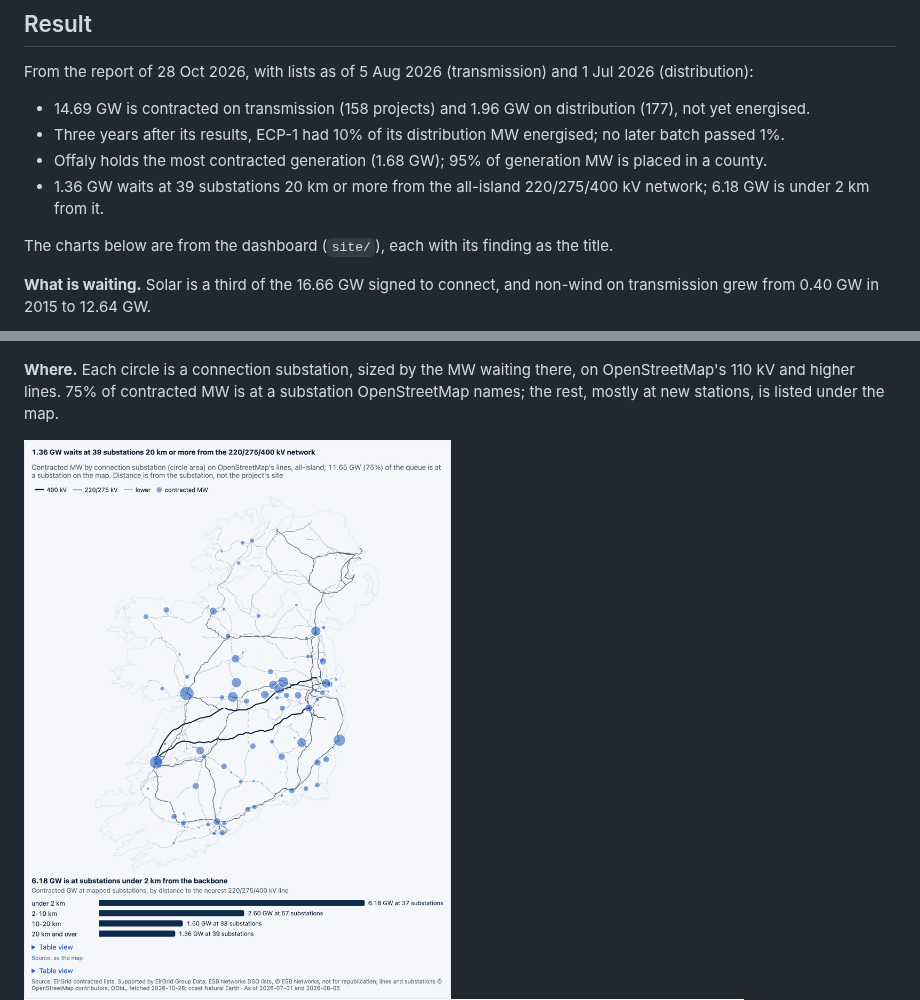
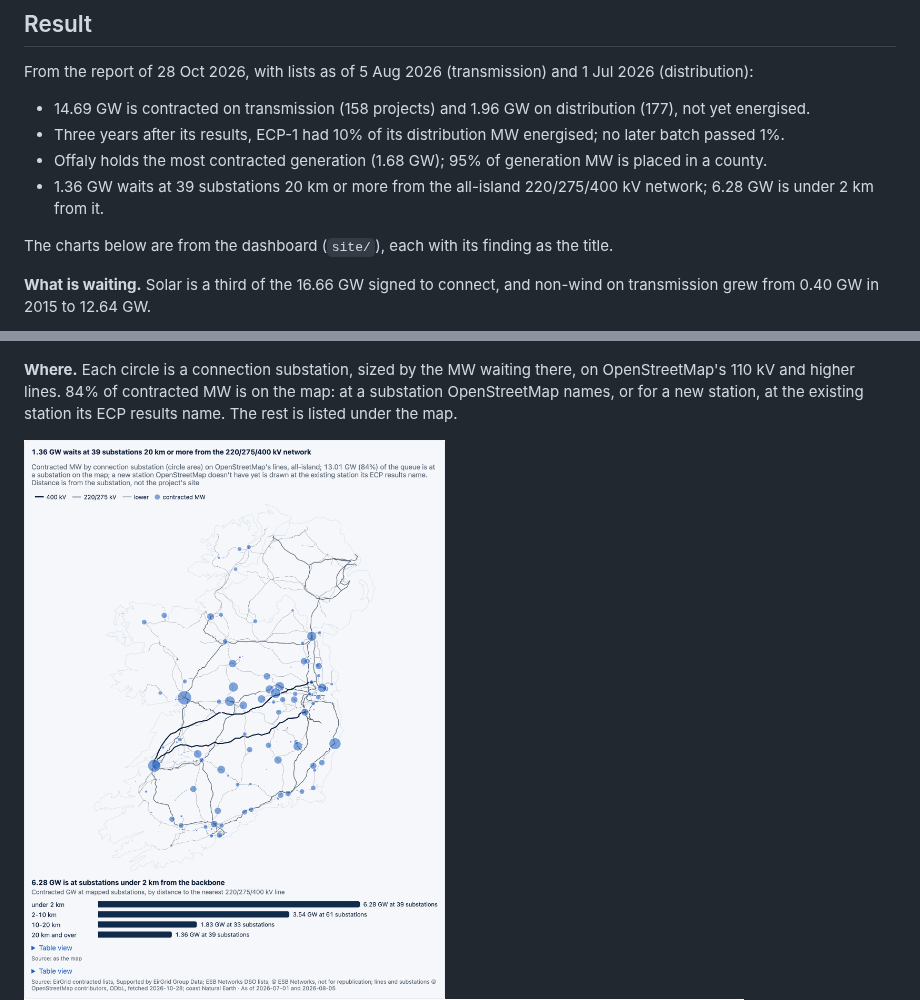
Before and after one commit to rikokardamow/ie-grid-pipeline, a Markdown page: README.md, 2 parts joined by grey strips. GitHub-like rendering; pictures changed too: docs/img/counties.png, docs/img/map.png.

```diff
--- a/README.md
+++ b/README.md
@@ -14,7 +14,7 @@ From the report of 28 Oct 2026, with lists as of 5 Aug 2026 (transmission) and 1
 - 14.69 GW is contracted on transmission (158 projects) and 1.96 GW on distribution (177), not yet energised.
 - Three years after its results, ECP-1 had 10% of its distribution MW energised; no later batch passed 1%.
 - Offaly holds the most contracted generation (1.68 GW); 95% of generation MW is placed in a county.
-- 1.36 GW waits at 39 substations 20 km or more from the all-island 220/275/400 kV network; 6.18 GW is under 2 km from it.
+- 1.36 GW waits at 39 substations 20 km or more from the all-island 220/275/400 kV network; 6.28 GW is under 2 km from it.
 
 The charts below are from the dashboard (`site/`), each with its finding as the title.
 
@@ -31,7 +31,7 @@ The charts below are from the dashboard (`site/`), each with its finding as the
 
 ![Share of each ECP batch energised three years after its results](docs/img/burndown.png)
 
-**Where.** Each circle is a connection substation, sized by the MW waiting there, on OpenStreetMap's 110 kV and higher lines. 75% of contracted MW is at a substation OpenStreetMap names; the rest, mostly at new stations, is listed under the map.
+**Where.** Each circle is a connection substation, sized by the MW waiting there, on OpenStreetMap's 110 kV and higher lines. 84% of contracted MW is on the map: at a substation OpenStreetMap names, or for a new station, at the existing station its ECP results name. The rest is listed under the map.
 
 ![Contracted MW by substation on the grid, with distance to the 220/275/400 kV network](docs/img/map.png)
 ![Contracted GW by county](docs/img/counties.png)
```
Also changed, not shown: PARKING.md (+1 -0 lines), 5 other files.
